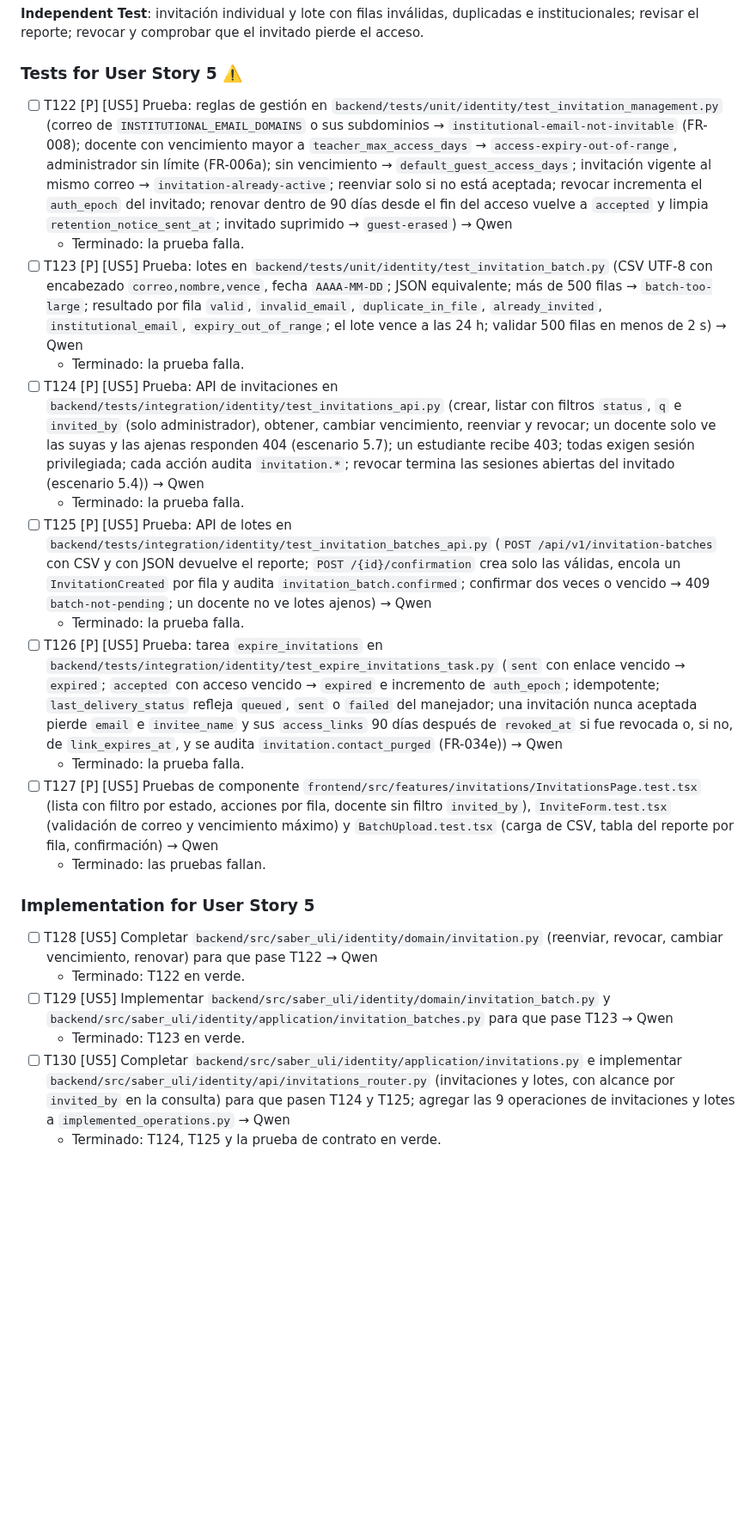
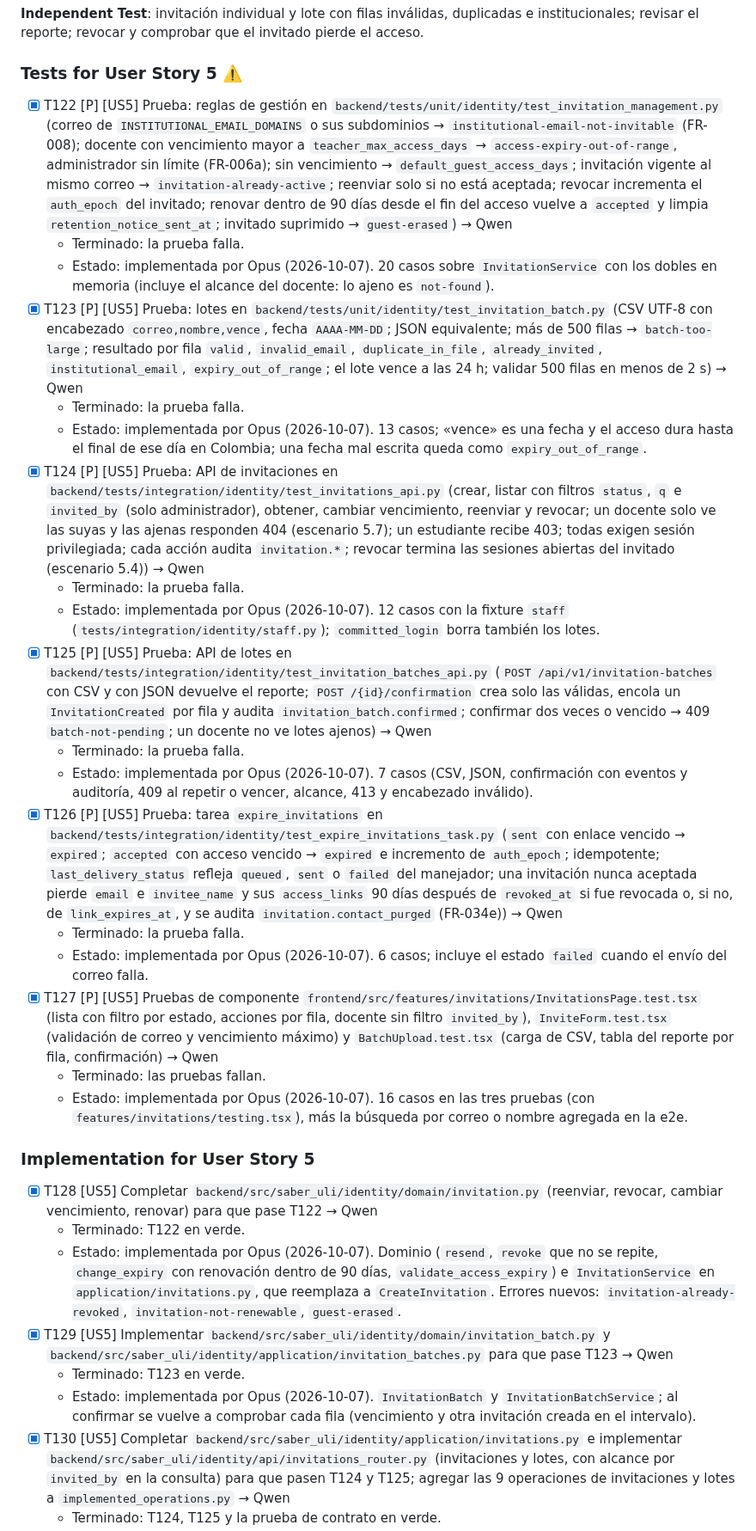
Before and after one commit to mauricioalonso9/saber_uli, a Markdown page: specs/001-identidad-acceso/tasks.md, the part around one of its changes. Shown at 86% size. GitHub-like rendering; blank space fills up the shorter version.

Commit message:
docs(specs): estado de T122–T133 y revisión de US5 (T134)
Co-Authored-By: Claude Opus 5.5 <noreply@anthropic.com>

```diff
--- a/specs/001-identidad-acceso/tasks.md
+++ b/specs/001-identidad-acceso/tasks.md
@@ -1264,24 +1264,44 @@ institucionales; revisar el reporte; revocar y comprobar que el invitado pierde
 
 ### Tests for User Story 5 ⚠️
 
-- [ ] T122 [P] [US5] Prueba: reglas de gestión en `backend/tests/unit/identity/test_invitation_management.py` (correo de `INSTITUTIONAL_EMAIL_DOMAINS` o sus subdominios → `institutional-email-not-invitable` (FR-008); docente con vencimiento mayor a `teacher_max_access_days` → `access-expiry-out-of-range`, administrador sin límite (FR-006a); sin vencimiento → `default_guest_access_days`; invitación vigente al mismo correo → `invitation-already-active`; reenviar solo si no está aceptada; revocar incrementa el `auth_epoch` del invitado; renovar dentro de 90 días desde el fin del acceso vuelve a `accepted` y limpia `retention_notice_sent_at`; invitado suprimido → `guest-erased`) → Qwen
-  - Terminado: la prueba falla.
-- [ ] T123 [P] [US5] Prueba: lotes en `backend/tests/unit/identity/test_invitation_batch.py` (CSV UTF-8 con encabezado `correo,nombre,vence`, fecha `AAAA-MM-DD`; JSON equivalente; más de 500 filas → `batch-too-large`; resultado por fila `valid`, `invalid_email`, `duplicate_in_file`, `already_invited`, `institutional_email`, `expiry_out_of_range`; el lote vence a las 24 h; validar 500 filas en menos de 2 s) → Qwen
-  - Terminado: la prueba falla.
-- [ ] T124 [P] [US5] Prueba: API de invitaciones en `backend/tests/integration/identity/test_invitations_api.py` (crear, listar con filtros `status`, `q` e `invited_by` (solo administrador), obtener, cambiar vencimiento, reenviar y revocar; un docente solo ve las suyas y las ajenas responden 404 (escenario 5.7); un estudiante recibe 403; todas exigen sesión privilegiada; cada acción audita `invitation.*`; revocar termina las sesiones abiertas del invitado (escenario 5.4)) → Qwen
-  - Terminado: la prueba falla.
-- [ ] T125 [P] [US5] Prueba: API de lotes en `backend/tests/integration/identity/test_invitation_batches_api.py` (`POST /api/v1/invitation-batches` con CSV y con JSON devuelve el reporte; `POST /{id}/confirmation` crea solo las válidas, encola un `InvitationCreated` por fila y audita `invitation_batch.confirmed`; confirmar dos veces o vencido → 409 `batch-not-pending`; un docente no ve lotes ajenos) → Qwen
-  - Terminado: la prueba falla.
-- [ ] T126 [P] [US5] Prueba: tarea `expire_invitations` en `backend/tests/integration/identity/test_expire_invitations_task.py` (`sent` con enlace vencido → `expired`; `accepted` con acceso vencido → `expired` e incremento de `auth_epoch`; idempotente; `last_delivery_status` refleja `queued`, `sent` o `failed` del manejador; una invitación nunca aceptada pierde `email` e `invitee_name` y sus `access_links` 90 días después de `revoked_at` si fue revocada o, si no, de `link_expires_at`, y se audita `invitation.contact_purged` (FR-034e)) → Qwen
-  - Terminado: la prueba falla.
-- [ ] T127 [P] [US5] Pruebas de componente `frontend/src/features/invitations/InvitationsPage.test.tsx` (lista con filtro por estado, acciones por fila, docente sin filtro `invited_by`), `InviteForm.test.tsx` (validación de correo y vencimiento máximo) y `BatchUpload.test.tsx` (carga de CSV, tabla del reporte por fila, confirmación) → Qwen
+- [x] T122 [P] [US5] Prueba: reglas de gestión en `backend/tests/unit/identity/test_invitation_management.py` (correo de `INSTITUTIONAL_EMAIL_DOMAINS` o sus subdominios → `institutional-email-not-invitable` (FR-008); docente con vencimiento mayor a `teacher_max_access_days` → `access-expiry-out-of-range`, administrador sin límite (FR-006a); sin vencimiento → `default_guest_access_days`; invitación vigente al mismo correo → `invitation-already-active`; reenviar solo si no está aceptada; revocar incrementa el `auth_epoch` del invitado; renovar dentro de 90 días desde el fin del acceso vuelve a `accepted` y limpia `retention_notice_sent_at`; invitado suprimido → `guest-erased`) → Qwen
+  - Terminado: la prueba falla.
+  - Estado: implementada por Opus (2026-10-07). 20 casos sobre `InvitationService` con los
+    dobles en memoria (incluye el alcance del docente: lo ajeno es `not-found`).
+- [x] T123 [P] [US5] Prueba: lotes en `backend/tests/unit/identity/test_invitation_batch.py` (CSV UTF-8 con encabezado `correo,nombre,vence`, fecha `AAAA-MM-DD`; JSON equivalente; más de 500 filas → `batch-too-large`; resultado por fila `valid`, `invalid_email`, `duplicate_in_file`, `already_invited`, `institutional_email`, `expiry_out_of_range`; el lote vence a las 24 h; validar 500 filas en menos de 2 s) → Qwen
+  - Terminado: la prueba falla.
+  - Estado: implementada por Opus (2026-10-07). 13 casos; «vence» es una fecha y el acceso dura
+    hasta el final de ese día en Colombia; una fecha mal escrita queda como
+    `expiry_out_of_range`.
+- [x] T124 [P] [US5] Prueba: API de invitaciones en `backend/tests/integration/identity/test_invitations_api.py` (crear, listar con filtros `status`, `q` e `invited_by` (solo administrador), obtener, cambiar vencimiento, reenviar y revocar; un docente solo ve las suyas y las ajenas responden 404 (escenario 5.7); un estudiante recibe 403; todas exigen sesión privilegiada; cada acción audita `invitation.*`; revocar termina las sesiones abiertas del invitado (escenario 5.4)) → Qwen
+  - Terminado: la prueba falla.
+  - Estado: implementada por Opus (2026-10-07). 12 casos con la fixture `staff`
+    (`tests/integration/identity/staff.py`); `committed_login` borra también los lotes.
+- [x] T125 [P] [US5] Prueba: API de lotes en `backend/tests/integration/identity/test_invitation_batches_api.py` (`POST /api/v1/invitation-batches` con CSV y con JSON devuelve el reporte; `POST /{id}/confirmation` crea solo las válidas, encola un `InvitationCreated` por fila y audita `invitation_batch.confirmed`; confirmar dos veces o vencido → 409 `batch-not-pending`; un docente no ve lotes ajenos) → Qwen
+  - Terminado: la prueba falla.
+  - Estado: implementada por Opus (2026-10-07). 7 casos (CSV, JSON, confirmación con eventos y
+    auditoría, 409 al repetir o vencer, alcance, 413 y encabezado inválido).
+- [x] T126 [P] [US5] Prueba: tarea `expire_invitations` en `backend/tests/integration/identity/test_expire_invitations_task.py` (`sent` con enlace vencido → `expired`; `accepted` con acceso vencido → `expired` e incremento de `auth_epoch`; idempotente; `last_delivery_status` refleja `queued`, `sent` o `failed` del manejador; una invitación nunca aceptada pierde `email` e `invitee_name` y sus `access_links` 90 días después de `revoked_at` si fue revocada o, si no, de `link_expires_at`, y se audita `invitation.contact_purged` (FR-034e)) → Qwen
+  - Terminado: la prueba falla.
+  - Estado: implementada por Opus (2026-10-07). 6 casos; incluye el estado `failed` cuando el
+    envío del correo falla.
+- [x] T127 [P] [US5] Pruebas de componente `frontend/src/features/invitations/InvitationsPage.test.tsx` (lista con filtro por estado, acciones por fila, docente sin filtro `invited_by`), `InviteForm.test.tsx` (validación de correo y vencimiento máximo) y `BatchUpload.test.tsx` (carga de CSV, tabla del reporte por fila, confirmación) → Qwen
   - Terminado: las pruebas fallan.
+  - Estado: implementada por Opus (2026-10-07). 16 casos en las tres pruebas (con
+    `features/invitations/testing.tsx`), más la búsqueda por correo o nombre agregada en la e2e.
 
 ### Implementation for User Story 5
 
-- [ ] T128 [US5] Completar `backend/src/saber_uli/identity/domain/invitation.py` (reenviar, revocar, cambiar vencimiento, renovar) para que pase T122 → Qwen
+- [x] T128 [US5] Completar `backend/src/saber_uli/identity/domain/invitation.py` (reenviar, revocar, cambiar vencimiento, renovar) para que pase T122 → Qwen
   - Terminado: T122 en verde.
-- [ ] T129 [US5] Implementar `backend/src/saber_uli/identity/domain/invitation_batch.py` y `backend/src/saber_uli/identity/application/invitation_batches.py` para que pase T123 → Qwen
+  - Estado: implementada por Opus (2026-10-07). Dominio (`resend`, `revoke` que no se repite,
+    `change_expiry` con renovación dentro de 90 días, `validate_access_expiry`) e
+    `InvitationService` en `application/invitations.py`, que reemplaza a `CreateInvitation`.
+    Errores nuevos: `invitation-already-revoked`, `invitation-not-renewable`, `guest-erased`.
+- [x] T129 [US5] Implementar `backend/src/saber_uli/identity/domain/invitation_batch.py` y `backend/src/saber_uli/identity/application/invitation_batches.py` para que pase T123 → Qwen
   - Terminado: T123 en verde.
-- [ ] T130 [US5] Completar `backend/src/saber_uli/identity/application/invitations.py` e implementar `backend/src/saber_uli/identity/api/invitations_router.py` (invitaciones y lotes, con alcance por `invited_by` en la consulta) para que pasen T124 y T125; agregar las 9 operaciones de invitaciones y lotes a `implemented_operations.py` → Qwen
+  - Estado: implementada por Opus (2026-10-07). `InvitationBatch` y `InvitationBatchService`;
+    al confirmar se vuelve a comprobar cada fila (vencimiento y otra invitación creada en el
+    intervalo).
+- [x] T130 [US5] Completar `backend/src/saber_uli/identity/application/invitations.py` e implementar `backend/src/saber_uli/identity/api/invitations_router.py` (invitaciones y lotes, con alcance por `invited_by` en la consulta) para que pasen T124 y T125; agregar las 9 operaciones de invitaciones y lotes a `implemented_operations.py` → Qwen
   - Terminado: T124, T125 y la prueba de contrato en verde.
```
Also changed, not shown: other parts of specs/001-identidad-acceso/tasks.md (+35 -4 lines).
